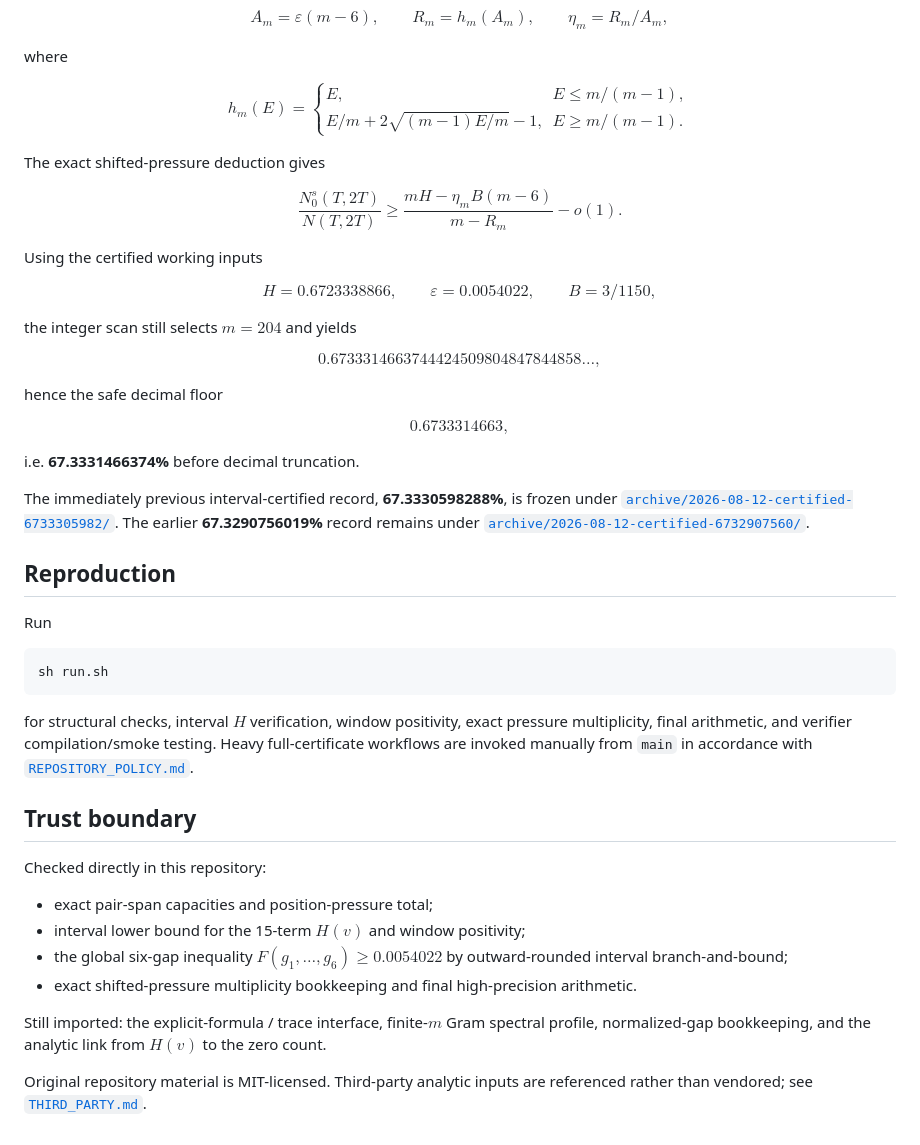
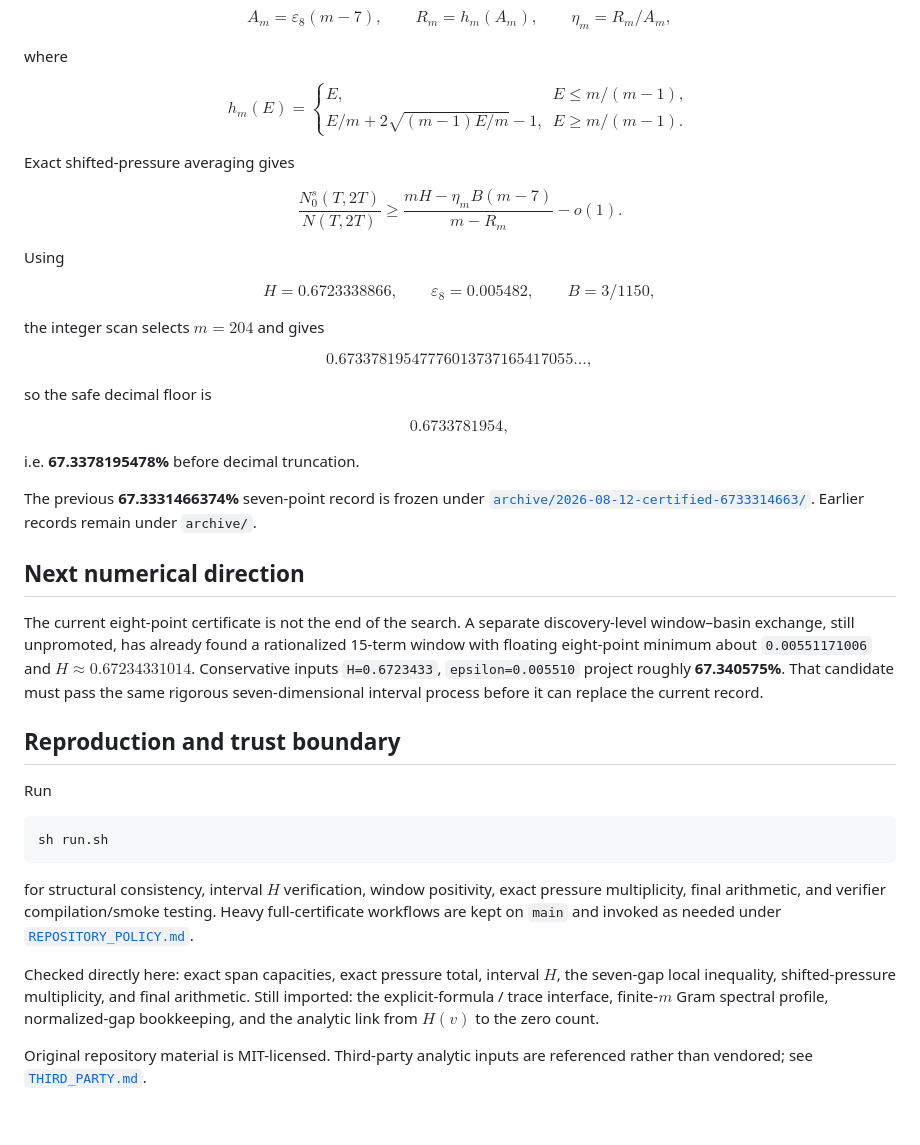
Before and after one commit to AMTOPA/zeta-exact-pressure, a Markdown page: README.md, the part around one of its changes. Rendered like a GitHub page.

Commit message:
Update README to certified eight-point record

````diff
--- a/README.md
+++ b/README.md
@@ -101,6 +96,6 @@ For an $m$-point block define
 
 $$
-A_m=\varepsilon(m-6),\qquad R_m=h_m(A_m),\qquad \eta_m=R_m/A_m,
+A_m=\varepsilon_8(m-7),\qquad R_m=h_m(A_m),\qquad \eta_m=R_m/A_m,
 $$
 
 where
@@ -113,36 +108,40 @@ E/m+2\sqrt{(m-1)E/m}-1,&E\ge m/(m-1).
 \end{cases}
 $$
 
-The exact shifted-pressure deduction gives
+Exact shifted-pressure averaging gives
 
 $$
 \frac{N_0^s(T,2T)}{N(T,2T)}\ge
-\frac{mH-\eta_mB(m-6)}{m-R_m}-o(1).
+\frac{mH-\eta_mB(m-7)}{m-R_m}-o(1).
 $$
 
-Using the certified working inputs
+Using
 
 $$
-H=0.6723338866,\qquad \varepsilon=0.0054022,\qquad B=3/1150,
+H=0.6723338866,\qquad \varepsilon_8=0.005482,\qquad B=3/1150,
 $$
 
-the integer scan still selects $m=204$ and yields
+the integer scan selects $m=204$ and gives
 
 $$
-0.6733314663744424509804847844858\ldots,
+0.67337819547776013737165417055\ldots,
 $$
 
-hence the safe decimal floor
+so the safe decimal floor is
 
 $$
-\boxed{0.6733314663},
+\boxed{0.6733781954},
 $$
 
-i.e. **67.3331466374%** before decimal truncation.
+i.e. **67.3378195478%** before decimal truncation.
 
-The immediately previous interval-certified record, **67.3330598288%**, is frozen under [`archive/2026-08-12-certified-6733305982/`](archive/2026-08-12-certified-6733305982/). The earlier **67.3290756019%** record remains under [`archive/2026-08-12-certified-6732907560/`](archive/2026-08-12-certified-6732907560/).
+The previous **67.3331466374%** seven-point record is frozen under [`archive/2026-08-12-certified-6733314663/`](archive/2026-08-12-certified-6733314663/). Earlier records remain under `archive/`.
 
-## Reproduction
+## Next numerical direction
+
+The current eight-point certificate is not the end of the search. A separate discovery-level window–basin exchange, still unpromoted, has already found a rationalized 15-term window with floating eight-point minimum about `0.00551171006` and $H\approx0.67234331014$. Conservative inputs `H=0.6723433`, `epsilon=0.005510` project roughly **67.340575%**. That candidate must pass the same rigorous seven-dimensional interval process before it can replace the current record.
+
+## Reproduction and trust boundary
 
 Run
 
@@ -150,17 +149,8 @@ Run
 sh run.sh
 ```
 
-for structural checks, interval $H$ verification, window positivity, exact pressure multiplicity, final arithmetic, and verifier compilation/smoke testing. Heavy full-certificate workflows are invoked manually from `main` in accordance with [`REPOSITORY_POLICY.md`](REPOSITORY_POLICY.md).
+for structural consistency, interval $H$ verification, window positivity, exact pressure multiplicity, final arithmetic, and verifier compilation/smoke testing. Heavy full-certificate workflows are kept on `main` and invoked as needed under [`REPOSITORY_POLICY.md`](REPOSITORY_POLICY.md).
 
-## Trust boundary
-
-Checked directly in this repository:
-
-- exact pair-span capacities and position-pressure total;
-- interval lower bound for the 15-term $H(v)$ and window positivity;
-- the global six-gap inequality $F(g_1,\ldots,g_6)\ge0.0054022$ by outward-rounded interval branch-and-bound;
-- exact shifted-pressure multiplicity bookkeeping and final high-precision arithmetic.
-
-Still imported: the explicit-formula / trace interface, finite-$m$ Gram spectral profile, normalized-gap bookkeeping, and the analytic link from $H(v)$ to the zero count.
+Checked directly here: exact span capacities, exact pressure total, interval $H$, the seven-gap local inequality, shifted-pressure multiplicity, and final arithmetic. Still imported: the explicit-formula / trace interface, finite-$m$ Gram spectral profile, normalized-gap bookkeeping, and the analytic link from $H(v)$ to the zero count.
 
 Original repository material is MIT-licensed. Third-party analytic inputs are referenced rather than vendored; see [`THIRD_PARTY.md`](THIRD_PARTY.md).
````
Also changed, not shown: other parts of README.md (+51 -56 lines).
